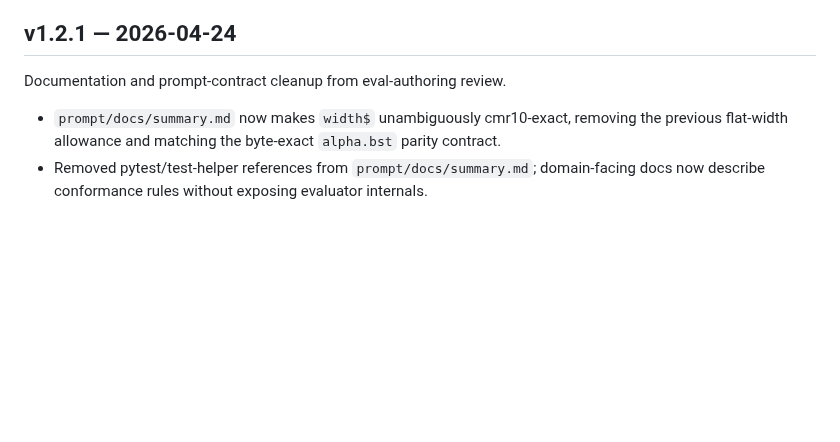
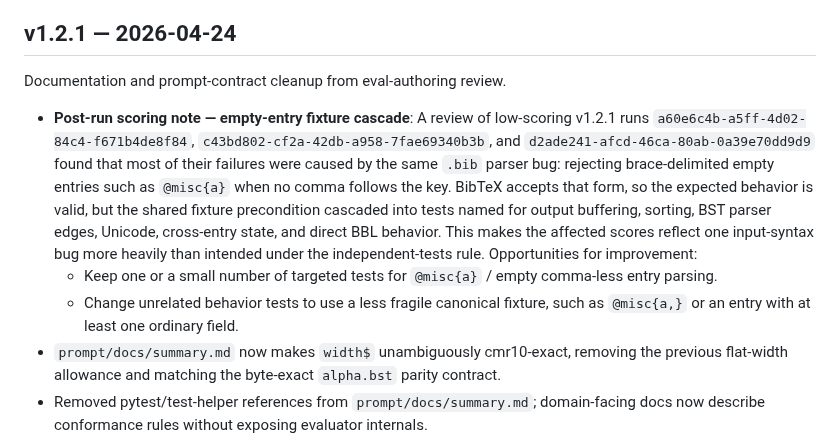
Before and after one commit to mknutso-2/CLISpecBench, a Markdown page: Evals/BibTeX/CHANGELOG.md, the part around the change. GitHub-like rendering; blank space fills up the shorter version.

Commit message:
Document BibTeX empty-entry scoring cascade

```diff
--- a/Evals/BibTeX/CHANGELOG.md
+++ b/Evals/BibTeX/CHANGELOG.md
@@ -4,6 +4,25 @@
 
 Documentation and prompt-contract cleanup from eval-authoring review.
 
+- **Post-run scoring note — empty-entry fixture cascade**: A review
+  of low-scoring v1.2.1 runs
+  `a60e6c4b-a5ff-4d02-84c4-f671b4de8f84`,
+  `c43bd802-cf2a-42db-a958-7fae69340b3b`, and
+  `d2ade241-afcd-46ca-80ab-0a39e70dd9d9` found that most of their
+  failures were caused by the same `.bib` parser bug: rejecting
+  brace-delimited empty entries such as `@misc{a}` when no comma
+  follows the key. BibTeX accepts that form, so the expected behavior
+  is valid, but the shared fixture precondition cascaded into tests
+  named for output buffering, sorting, BST parser edges, Unicode,
+  cross-entry state, and direct BBL behavior. This makes the affected
+  scores reflect one input-syntax bug more heavily than intended under
+  the independent-tests rule.
+  Opportunities for improvement:
+  - Keep one or a small number of targeted tests for `@misc{a}` /
+    empty comma-less entry parsing.
+  - Change unrelated behavior tests to use a less fragile canonical
+    fixture, such as `@misc{a,}` or an entry with at least one
+    ordinary field.
 - `prompt/docs/summary.md` now makes `width$` unambiguously
   cmr10-exact, removing the previous flat-width allowance and
   matching the byte-exact `alpha.bst` parity contract.
```
